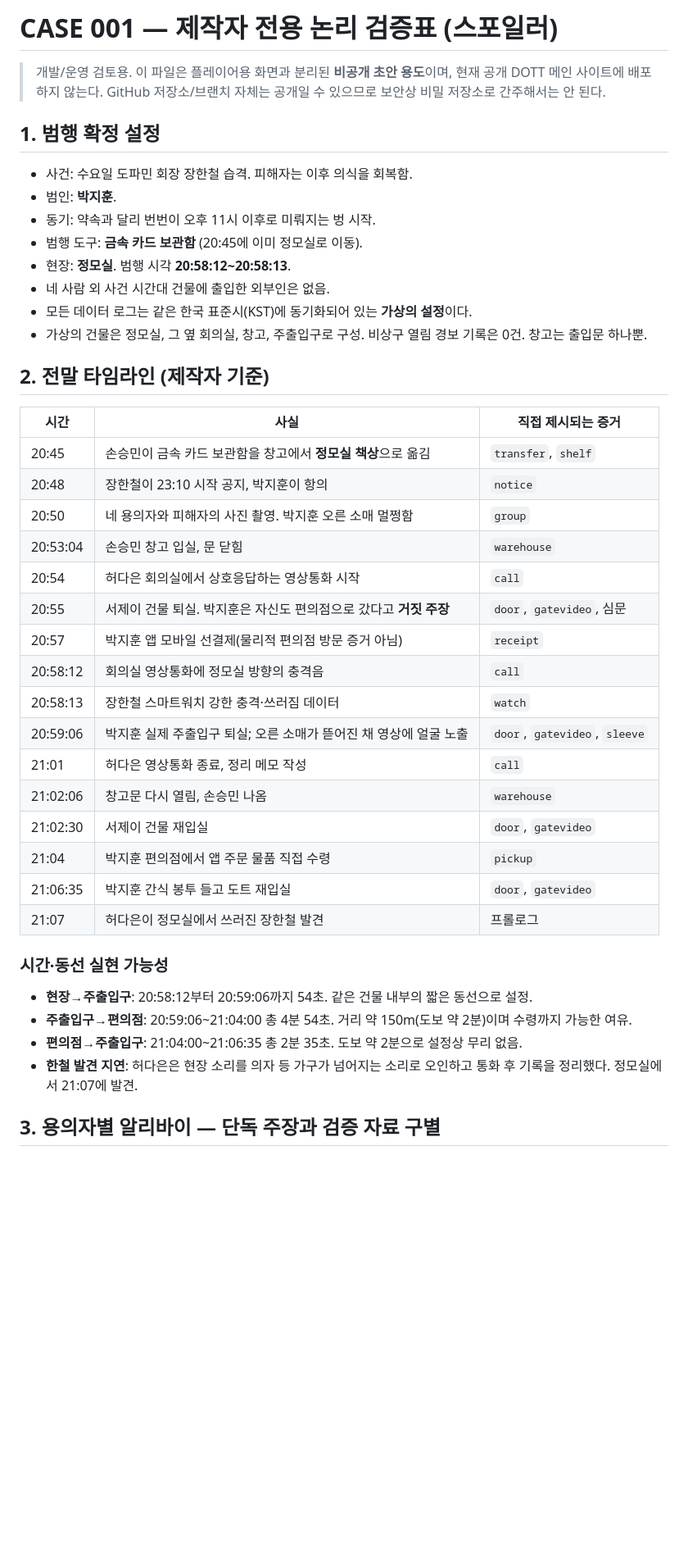
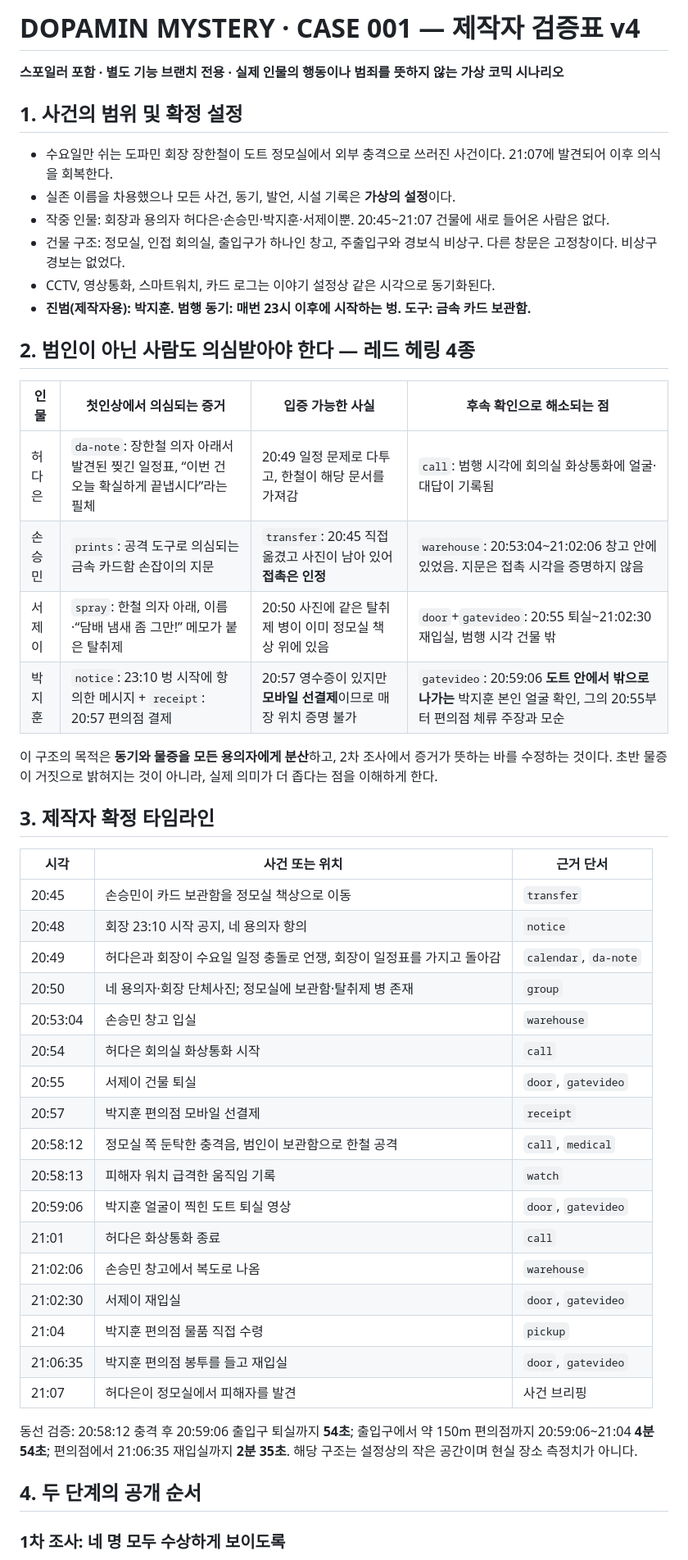
Before and after one commit to dott-dopamin/dott, a Markdown page: mystery-case001-QA.md, the part around one of its changes. Shown at 82% size. Drawn GitHub-style; blank space fills up the shorter version.

Commit message:
docs: replace outdated sleeve evidence QA with four-suspect red-herring and phased investigation matrix

```diff
--- a/mystery-case001-QA.md
+++ b/mystery-case001-QA.md
@@ -1,45 +1,51 @@
-# CASE 001 — 제작자 전용 논리 검증표 (스포일러)
+# DOPAMIN MYSTERY · CASE 001 — 제작자 검증표 v4
+**스포일러 포함 · 별도 기능 브랜치 전용 · 실제 인물의 행동이나 범죄를 뜻하지 않는 가상 코믹 시나리오**
 
-> 개발/운영 검토용. 이 파일은 플레이어용 화면과 분리된 **비공개 초안 용도**이며, 현재 공개 DOTT 메인 사이트에 배포하지 않는다. GitHub 저장소/브랜치 자체는 공개일 수 있으므로 보안상 비밀 저장소로 간주해서는 안 된다.
+## 1. 사건의 범위 및 확정 설정
 
-## 1. 범행 확정 설정
+- 수요일만 쉬는 도파민 회장 장한철이 도트 정모실에서 외부 충격으로 쓰러진 사건이다. 21:07에 발견되어 이후 의식을 회복한다.
+- 실존 이름을 차용했으나 모든 사건, 동기, 발언, 시설 기록은 **가상의 설정**이다.
+- 작중 인물: 회장과 용의자 허다은·손승민·박지훈·서제이뿐. 20:45~21:07 건물에 새로 들어온 사람은 없다.
+- 건물 구조: 정모실, 인접 회의실, 출입구가 하나인 창고, 주출입구와 경보식 비상구. 다른 창문은 고정창이다. 비상구 경보는 없었다.
+- CCTV, 영상통화, 스마트워치, 카드 로그는 이야기 설정상 같은 시각으로 동기화된다.
+- **진범(제작자용): 박지훈. 범행 동기: 매번 23시 이후에 시작하는 벙. 도구: 금속 카드 보관함.**
 
-- 사건: 수요일 도파민 회장 장한철 습격. 피해자는 이후 의식을 회복함.
-- 범인: **박지훈**.
-- 동기: 약속과 달리 번번이 오후 11시 이후로 미뤄지는 벙 시작.
-- 범행 도구: **금속 카드 보관함** (20:45에 이미 정모실로 이동).
-- 현장: **정모실**. 범행 시각 **20:58:12~20:58:13**.
-- 네 사람 외 사건 시간대 건물에 출입한 외부인은 없음.
-- 모든 데이터 로그는 같은 한국 표준시(KST)에 동기화되어 있는 **가상의 설정**이다.
-- 가상의 건물은 정모실, 그 옆 회의실, 창고, 주출입구로 구성. 비상구 열림 경보 기록은 0건. 창고는 출입문 하나뿐.
+## 2. 범인이 아닌 사람도 의심받아야 한다 — 레드 헤링 4종
 
-## 2. 전말 타임라인 (제작자 기준)
+| 인물 | 첫인상에서 의심되는 증거 | 입증 가능한 사실 | 후속 확인으로 해소되는 점 |
+|---|---|---|---|
+| 허다은 | `da-note`: 장한철 의자 아래서 발견된 찢긴 일정표, “이번 건 오늘 확실하게 끝냅시다”라는 필체 | 20:49 일정 문제로 다투고, 한철이 해당 문서를 가져감 | `call`: 범행 시각에 회의실 화상통화에 얼굴·대답이 기록됨 |
+| 손승민 | `prints`: 공격 도구로 의심되는 금속 카드함 손잡이의 지문 | `transfer`: 20:45 직접 옮겼고 사진이 남아 있어 **접촉은 인정** | `warehouse`: 20:53:04~21:02:06 창고 안에 있었음. 지문은 접촉 시각을 증명하지 않음 |
+| 서제이 | `spray`: 한철 의자 아래, 이름·“담배 냄새 좀 그만!” 메모가 붙은 탈취제 | 20:50 사진에 같은 탈취제 병이 이미 정모실 책상 위에 있음 | `door`+`gatevideo`: 20:55 퇴실~21:02:30 재입실, 범행 시각 건물 밖 |
+| 박지훈 | `notice`: 23:10 벙 시작에 항의한 메시지 + `receipt`: 20:57 편의점 결제 | 20:57 영수증이 있지만 **모바일 선결제**이므로 매장 위치 증명 불가 | `gatevideo`: 20:59:06 **도트 안에서 밖으로 나가는** 박지훈 본인 얼굴 확인, 그의 20:55부터 편의점 체류 주장과 모순 |
 
-| 시간 | 사실 | 직접 제시되는 증거 |
+이 구조의 목적은 **동기와 물증을 모든 용의자에게 분산**하고, 2차 조사에서 증거가 뜻하는 바를 수정하는 것이다. 초반 물증이 거짓으로 밝혀지는 것이 아니라, 실제 의미가 더 좁다는 점을 이해하게 한다.
+
+## 3. 제작자 확정 타임라인
+
+| 시각 | 사건 또는 위치 | 근거 단서 |
 |---|---|---|
-| 20:45 | 손승민이 금속 카드 보관함을 창고에서 **정모실 책상**으로 옮김 | `transfer`, `shelf` |
-| 20:48 | 장한철이 23:10 시작 공지, 박지훈이 항의 | `notice` |
-| 20:50 | 네 용의자와 피해자의 사진 촬영. 박지훈 오른 소매 멀쩡함 | `group` |
-| 20:53:04 | 손승민 창고 입실, 문 닫힘 | `warehouse` |
-| 20:54 | 허다은 회의실에서 상호응답하는 영상통화 시작 | `call` |
-| 20:55 | 서제이 건물 퇴실. 박지훈은 자신도 편의점으로 갔다고 **거짓 주장** | `door`, `gatevideo`, 심문 |
-| 20:57 | 박지훈 앱 모바일 선결제(물리적 편의점 방문 증거 아님) | `receipt` |
-| 20:58:12 | 회의실 영상통화에 정모실 방향의 충격음 | `call` |
-| 20:58:13 | 장한철 스마트워치 강한 충격·쓰러짐 데이터 | `watch` |
-| 20:59:06 | 박지훈 실제 주출입구 퇴실; 오른 소매가 뜯어진 채 영상에 얼굴 노출 | `door`, `gatevideo`, `sleeve` |
-| 21:01 | 허다은 영상통화 종료, 정리 메모 작성 | `call` |
-| 21:02:06 | 창고문 다시 열림, 손승민 나옴 | `warehouse` |
-| 21:02:30 | 서제이 건물 재입실 | `door`, `gatevideo` |
-| 21:04 | 박지훈 편의점에서 앱 주문 물품 직접 수령 | `pickup` |
-| 21:06:35 | 박지훈 간식 봉투 들고 도트 재입실 | `door`, `gatevideo` |
-| 21:07 | 허다은이 정모실에서 쓰러진 장한철 발견 | 프롤로그 |
+| 20:45 | 손승민이 카드 보관함을 정모실 책상으로 이동 | `transfer` |
+| 20:48 | 회장 23:10 시작 공지, 네 용의자 항의 | `notice` |
+| 20:49 | 허다은과 회장이 수요일 일정 충돌로 언쟁, 회장이 일정표를 가지고 돌아감 | `calendar`, `da-note` |
+| 20:50 | 네 용의자·회장 단체사진; 정모실에 보관함·탈취제 병 존재 | `group` |
+| 20:53:04 | 손승민 창고 입실 | `warehouse` |
+| 20:54 | 허다은 회의실 화상통화 시작 | `call` |
+| 20:55 | 서제이 건물 퇴실 | `door`, `gatevideo` |
+| 20:57 | 박지훈 편의점 모바일 선결제 | `receipt` |
+| 20:58:12 | 정모실 쪽 둔탁한 충격음, 범인이 보관함으로 한철 공격 | `call`, `medical` |
+| 20:58:13 | 피해자 워치 급격한 움직임 기록 | `watch` |
+| 20:59:06 | 박지훈 얼굴이 찍힌 도트 퇴실 영상 | `door`, `gatevideo` |
+| 21:01 | 허다은 화상통화 종료 | `call` |
+| 21:02:06 | 손승민 창고에서 복도로 나옴 | `warehouse` |
+| 21:02:30 | 서제이 재입실 | `door`, `gatevideo` |
+| 21:04 | 박지훈 편의점 물품 직접 수령 | `pickup` |
+| 21:06:35 | 박지훈 편의점 봉투를 들고 재입실 | `door`, `gatevideo` |
+| 21:07 | 허다은이 정모실에서 피해자를 발견 | 사건 브리핑 |
 
-### 시간·동선 실현 가능성
+동선 검증: 20:58:12 충격 후 20:59:06 출입구 퇴실까지 **54초**; 출입구에서 약 150m 편의점까지 20:59:06~21:04 **4분 54초**; 편의점에서 21:06:35 재입실까지 **2분 35초**. 해당 구조는 설정상의 작은 공간이며 현실 장소 측정치가 아니다.
 
-- **현장→주출입구**: 20:58:12부터 20:59:06까지 54초. 같은 건물 내부의 짧은 동선으로 설정.
-- **주출입구→편의점**: 20:59:06~21:04:00 총 4분 54초. 거리 약 150m(도보 약 2분)이며 수령까지 가능한 여유.
-- **편의점→주출입구**: 21:04:00~21:06:35 총 2분 35초. 도보 약 2분으로 설정상 무리 없음.
-- **한철 발견 지연**: 허다은은 현장 소리를 의자 등 가구가 넘어지는 소리로 오인하고 통화 후 기록을 정리했다. 정모실에서 21:07에 발견.
+## 4. 두 단계의 공개 순서
 
-## 3. 용의자별 알리바이 — 단독 주장과 검증 자료 구별
+### 1차 조사: 네 명 모두 수상하게 보이도록
 
```
Also changed, not shown: other parts of mystery-case001-QA.md (+22 -80 lines).
